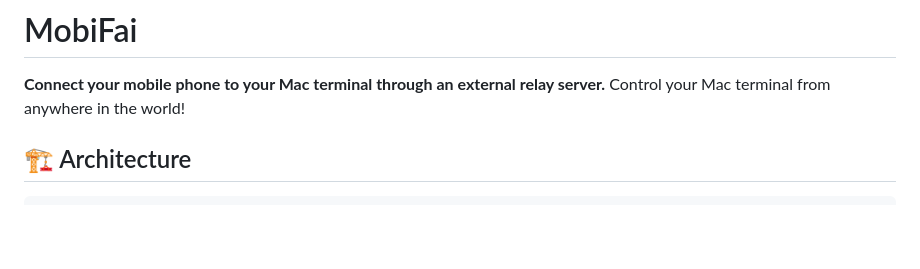
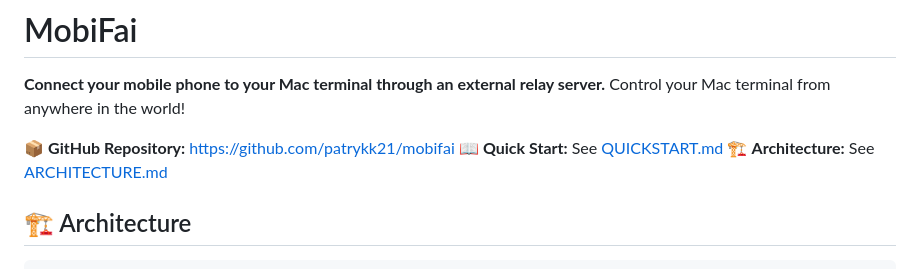
Before and after one commit to downcaster/mobifai, a Markdown page: README.md, the part around one of its changes. Rendered like a GitHub page; blank space fills up the shorter version.

```diff
--- a/README.md
+++ b/README.md
@@ -1,6 +1,10 @@
 # MobiFai
 
 **Connect your mobile phone to your Mac terminal through an external relay server.** Control your Mac terminal from anywhere in the world!
+
+📦 **GitHub Repository:** https://github.com/patrykk21/mobifai
+📖 **Quick Start:** See [QUICKSTART.md](QUICKSTART.md)
+🏗️ **Architecture:** See [ARCHITECTURE.md](ARCHITECTURE.md)
 
 ## 🏗️ Architecture
 
```
Also changed, not shown: other parts of README.md (+67 -0 lines), QUICKSTART.md (+42 -3 lines).
